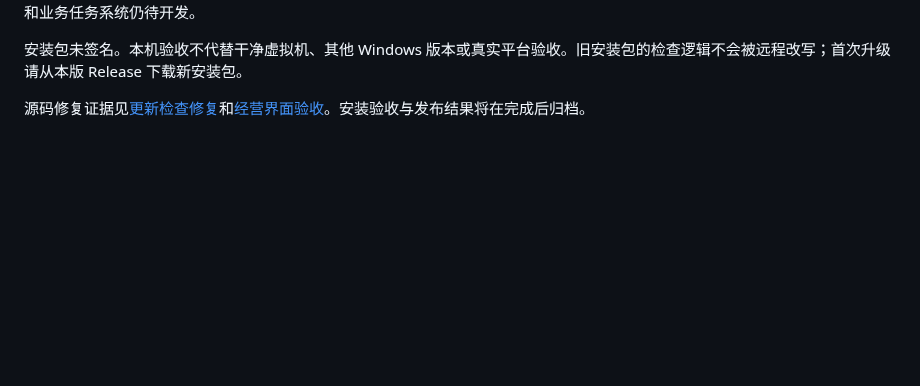
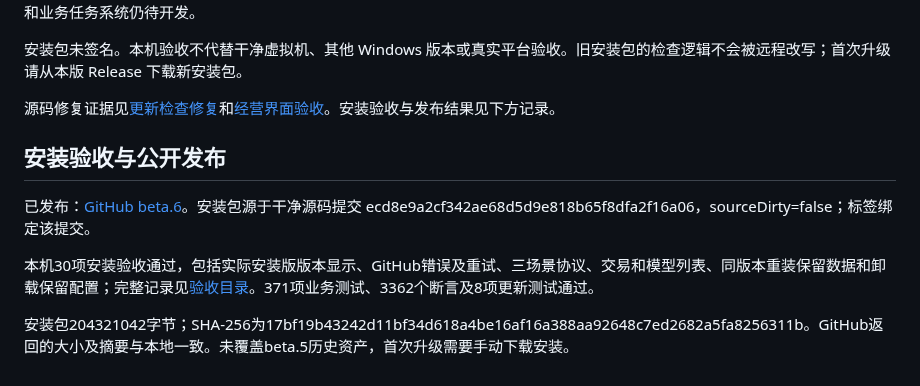
Before and after one commit to RXQ6/Merqo, a Markdown page: docs/release-beta6-2026-10-21.md, the part around the change. Rendered like a GitHub page; blank space fills up the shorter version.

```diff
--- a/docs/release-beta6-2026-10-21.md
+++ b/docs/release-beta6-2026-10-21.md
@@ -14,4 +14,12 @@
 
 安装包未签名。本机验收不代替干净虚拟机、其他 Windows 版本或真实平台验收。旧安装包的检查逻辑不会被远程改写；首次升级请从本版 Release 下载新安装包。
 
-源码修复证据见[更新检查修复](update-check-fix-2026-10-21.md)和[经营界面验收](verification/business-workbench-2026-10-21/report.md)。安装验收与发布结果将在完成后归档。
+源码修复证据见[更新检查修复](update-check-fix-2026-10-21.md)和[经营界面验收](verification/business-workbench-2026-10-21/report.md)。安装验收与发布结果见下方记录。
+
+## 安装验收与公开发布
+
+已发布：[GitHub beta.6](https://github.com/RXQ6/Merqo/releases/tag/v0.1.0-beta.6)。安装包源于干净源码提交 ecd8e9a2cf342ae68d5d9e818b65f8dfa2f16a06，sourceDirty=false；标签绑定该提交。
+
+本机30项安装验收通过，包括实际安装版版本显示、GitHub错误及重试、三场景协议、交易和模型列表、同版本重装保留数据和卸载保留配置；完整记录见[验收目录](verification/beta6-2026-10-21/report.md)。371项业务测试、3362个断言及8项更新测试通过。
+
+安装包204321042字节；SHA-256为17bf19b43242d11bf34d618a4be16af16a388aa92648c7ed2682a5fa8256311b。GitHub返回的大小及摘要与本地一致。未覆盖beta.5历史资产，首次升级需要手动下载安装。
```
Also changed, not shown: README.md (+5 -5 lines), docs/development-progress-2026-10-20.md (+2 -0 lines), docs/verification/beta6-2026-10-21/installed-version.png (added), 9 other files.
